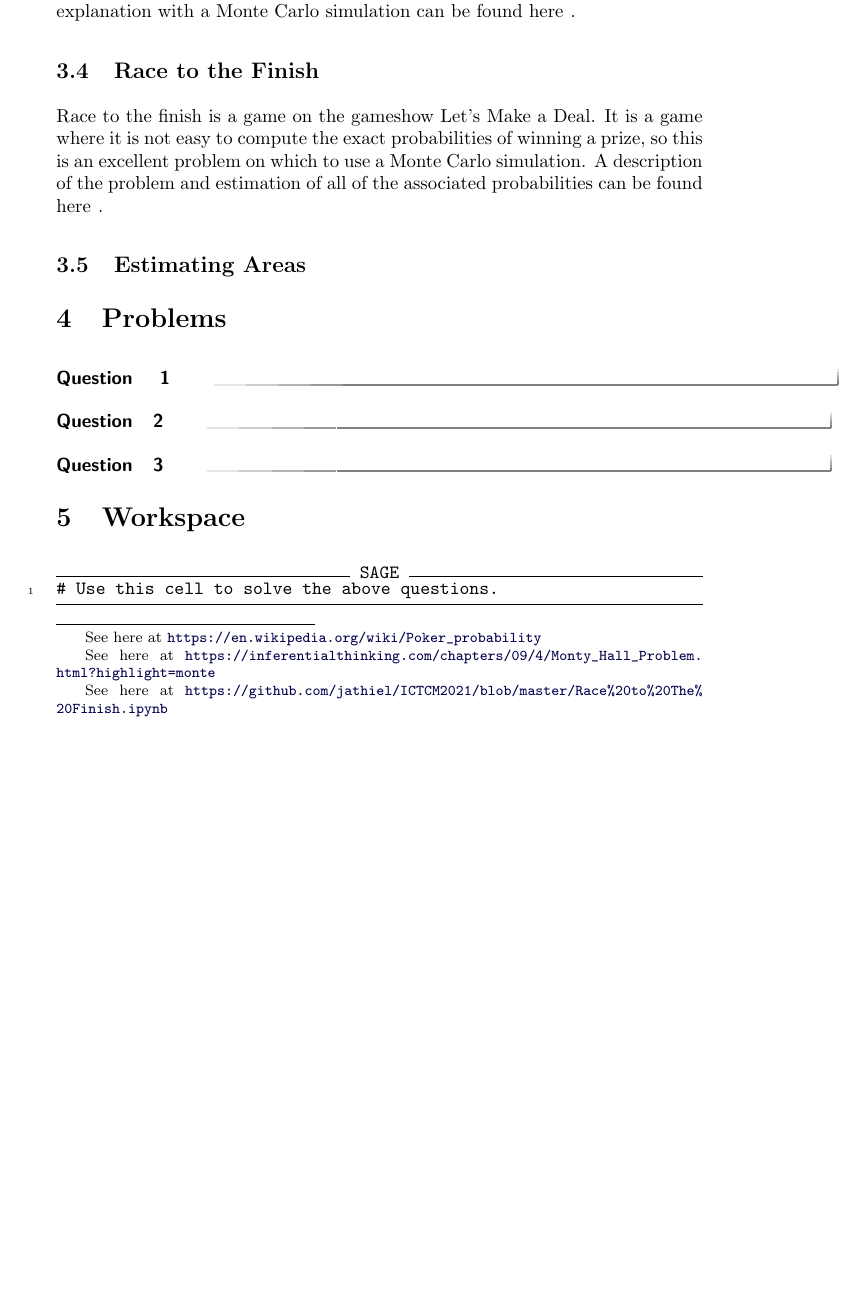
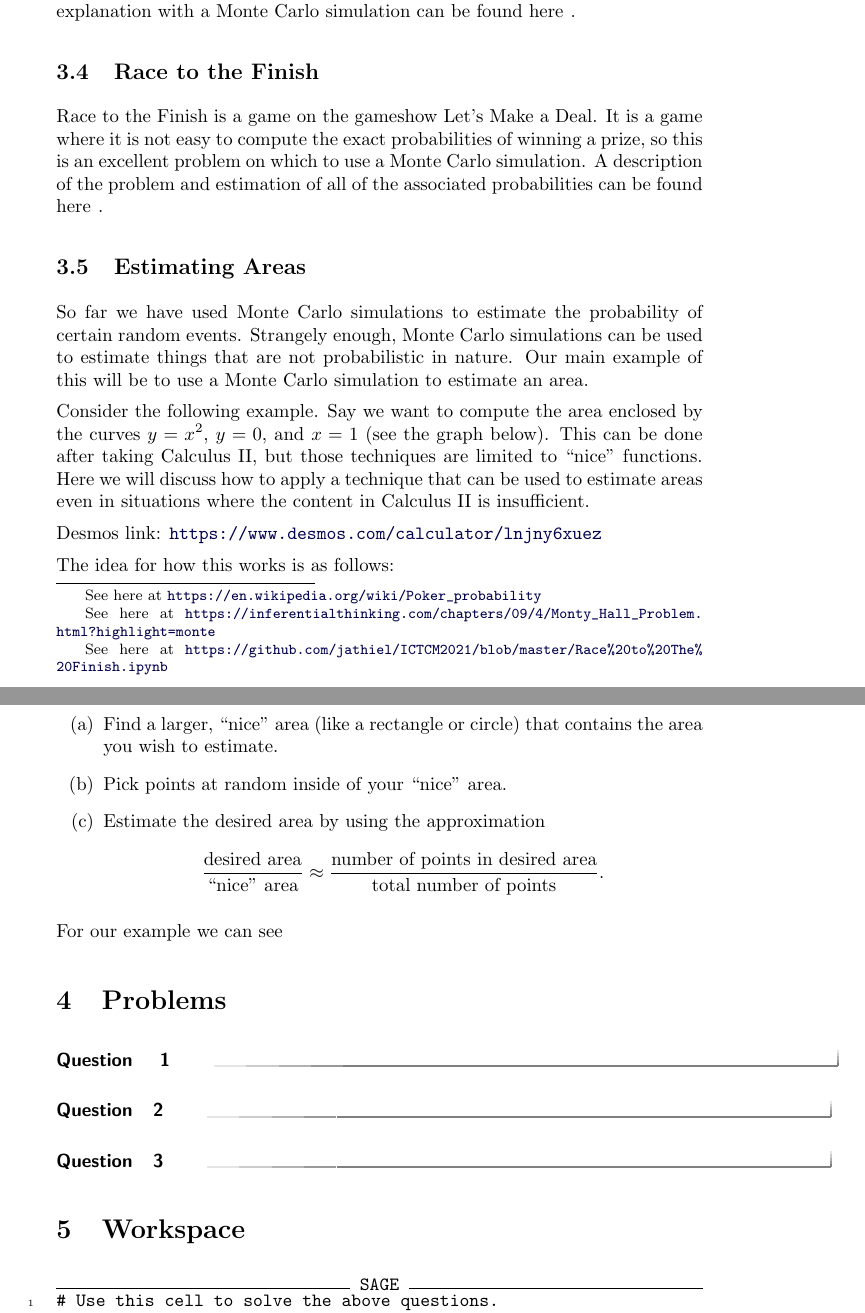
Before and after one commit to jathiel/Ximera-Xourses-NYCCT, a LaTeX document (MAT1630/Random/Random.tex): part of page 6 of 6 before the commit and two parts of pages 6 and 7 of 7 after it, the two joined at a grey line, cut so that both start at the same text, the shorter picture padded with empty space. Compiled offline with pdfLaTeX.

Commit message:
area start

```diff
--- a/MAT1630/Random/Random.tex
+++ b/MAT1630/Random/Random.tex
@@ -190,11 +190,25 @@ The Monte Hall problem comes from the gameshow Let's Make a Deal. It is a notori
 
 \subsection{Race to the Finish}
 
-Race to the finish is a game on the gameshow Let's Make a Deal. It is a game where it is not easy to compute the exact probabilities of winning a prize, so this is an excellent problem on which to use a Monte Carlo simulation. A description of the problem and estimation of all of the associated probabilities can be found \link[here]{https://github.com/jathiel/ICTCM2021/blob/master/Race\%20to\%20The\%20Finish.ipynb}.
+Race to the Finish is a game on the gameshow Let's Make a Deal. It is a game where it is not easy to compute the exact probabilities of winning a prize, so this is an excellent problem on which to use a Monte Carlo simulation. A description of the problem and estimation of all of the associated probabilities can be found \link[here]{https://github.com/jathiel/ICTCM2021/blob/master/Race\%20to\%20The\%20Finish.ipynb}.
 
 \subsection{Estimating Areas}
 
+So far we have used Monte Carlo simulations to estimate the probability of certain random events. Strangely enough, Monte Carlo simulations can be used to estimate things that are not probabilistic in nature. Our main example of this will be to use a Monte Carlo simulation to estimate an area.
 
+Consider the following example. Say we want to compute the area enclosed by the curves $y = x^2$, $y=0$, and $x=1$ (see the graph below). This can be done after taking Calculus II, but those techniques are limited to ``nice" functions. Here we will discuss how to apply a technique that can be used to estimate areas even in situations where the content in Calculus II is insufficient.
+
+\desmos{lnjny6xuez}{400}{300}
+
+The idea for how this works is as follows:
+
+\begin{enumerate}
+	\item Find a larger, ``nice" area (like a rectangle or circle) that contains the area you wish to estimate.
+	\item Pick points at random inside of your ``nice" area.
+	\item Estimate the desired area by using the approximation $$\frac{\text{desired area}}{\text{``nice" area}}\approx\frac{\text{number of points in desired area}}{\text{total number of points}}.$$
+\end{enuemrate}
+
+For our example we can see
 
 \section{Problems}
 
```
